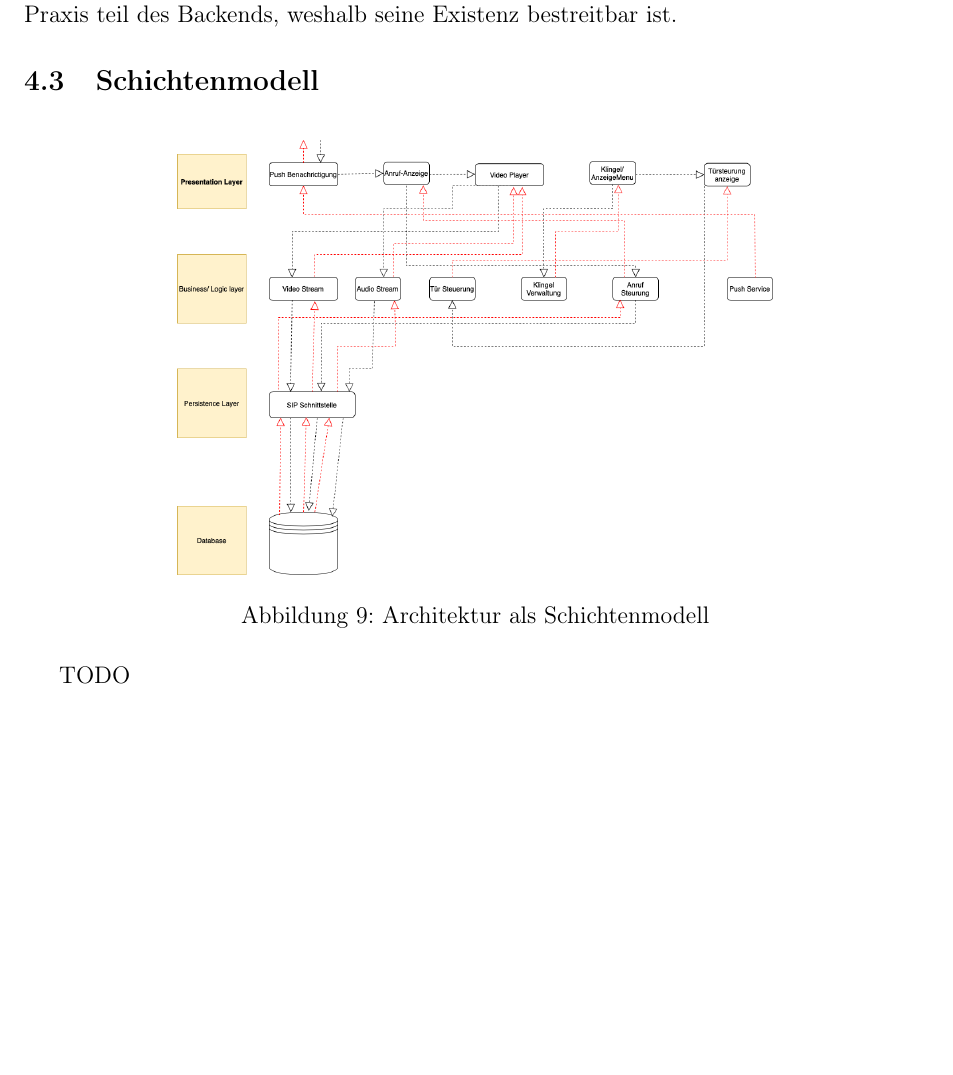
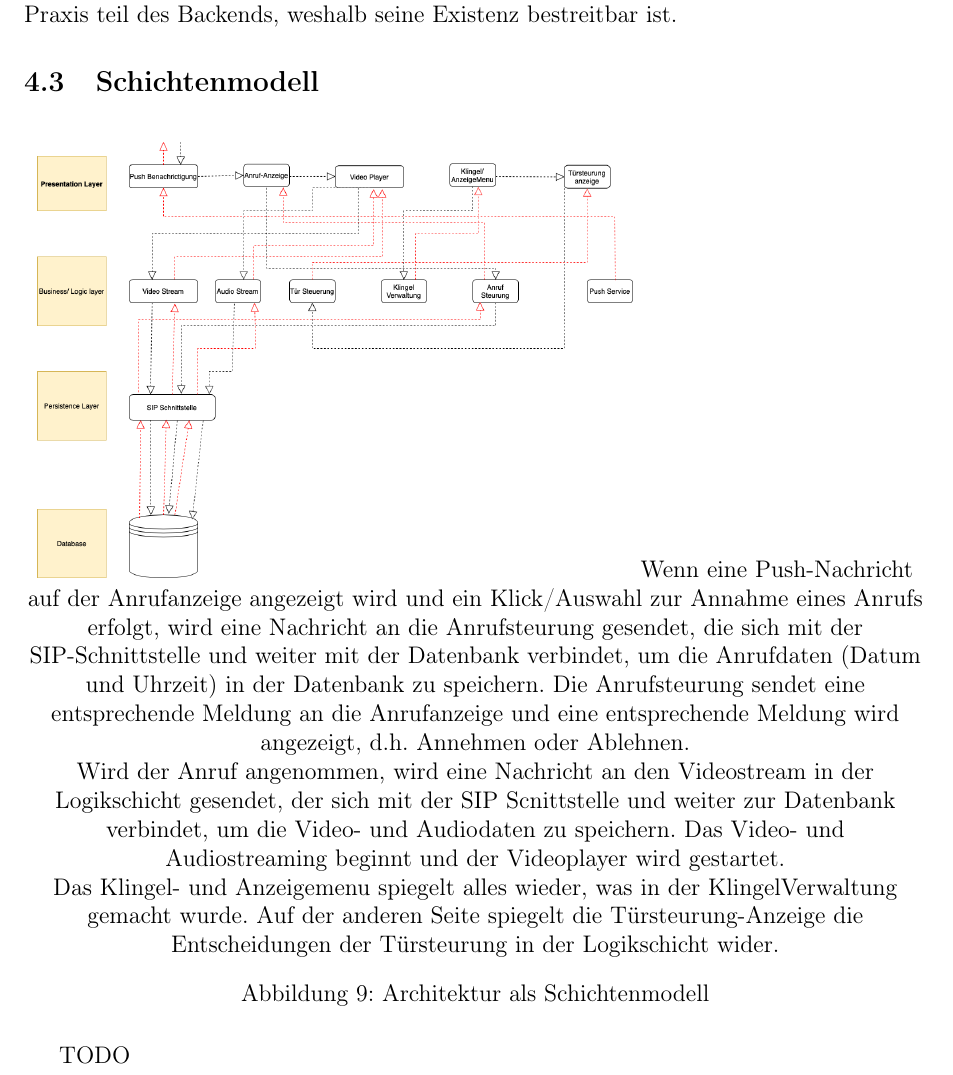
Before and after one commit to WHS-SWT-P35-WiSe22-23/praktikum, a LaTeX document (Semesterprojekt/src/main.tex, which reads Semesterprojekt/src/schichtenmodell.tex): part of page 21 of 25, cut so that both start at the same text, the shorter picture padded with empty space. Compiled offline with pdfLaTeX.

Commit message:
Update schichtenmodell.tex

```diff
--- a/Semesterprojekt/src/schichtenmodell.tex
+++ b/Semesterprojekt/src/schichtenmodell.tex
@@ -1,6 +1,10 @@
 \begin{figure}[ht!]
     \centering\includegraphics[width=\paperwidth/2]{../assets/img/layered-architecture-pattern.drawio}
+Wenn eine Push-Nachricht auf der Anrufanzeige angezeigt wird und ein Klick/Auswahl zur Annahme eines Anrufs erfolgt, wird eine Nachricht an die Anrufsteurung gesendet, die sich mit der SIP-Schnittstelle und weiter mit der Datenbank verbindet, um die Anrufdaten (Datum und Uhrzeit) in der Datenbank zu speichern. Die Anrufsteurung sendet eine entsprechende Meldung an die Anrufanzeige und eine entsprechende Meldung wird angezeigt, d.h. Annehmen oder Ablehnen.
 
+Wird der Anruf angenommen, wird eine Nachricht an den Videostream in der Logikschicht gesendet, der sich mit der SIP Scnittstelle und weiter zur Datenbank verbindet, um die Video- und Audiodaten zu speichern. Das Video- und Audiostreaming beginnt und der Videoplayer wird gestartet.
+
+Das Klingel- und Anzeigemenu spiegelt alles wieder, was in der KlingelVerwaltung gemacht wurde. Auf der anderen Seite spiegelt die Türsteurung-Anzeige die Entscheidungen der Türsteurung in der Logikschicht wider.
     \caption{Architektur als Schichtenmodell}
     \label{fig:schichtenmodell}
 \end{figure}
```
